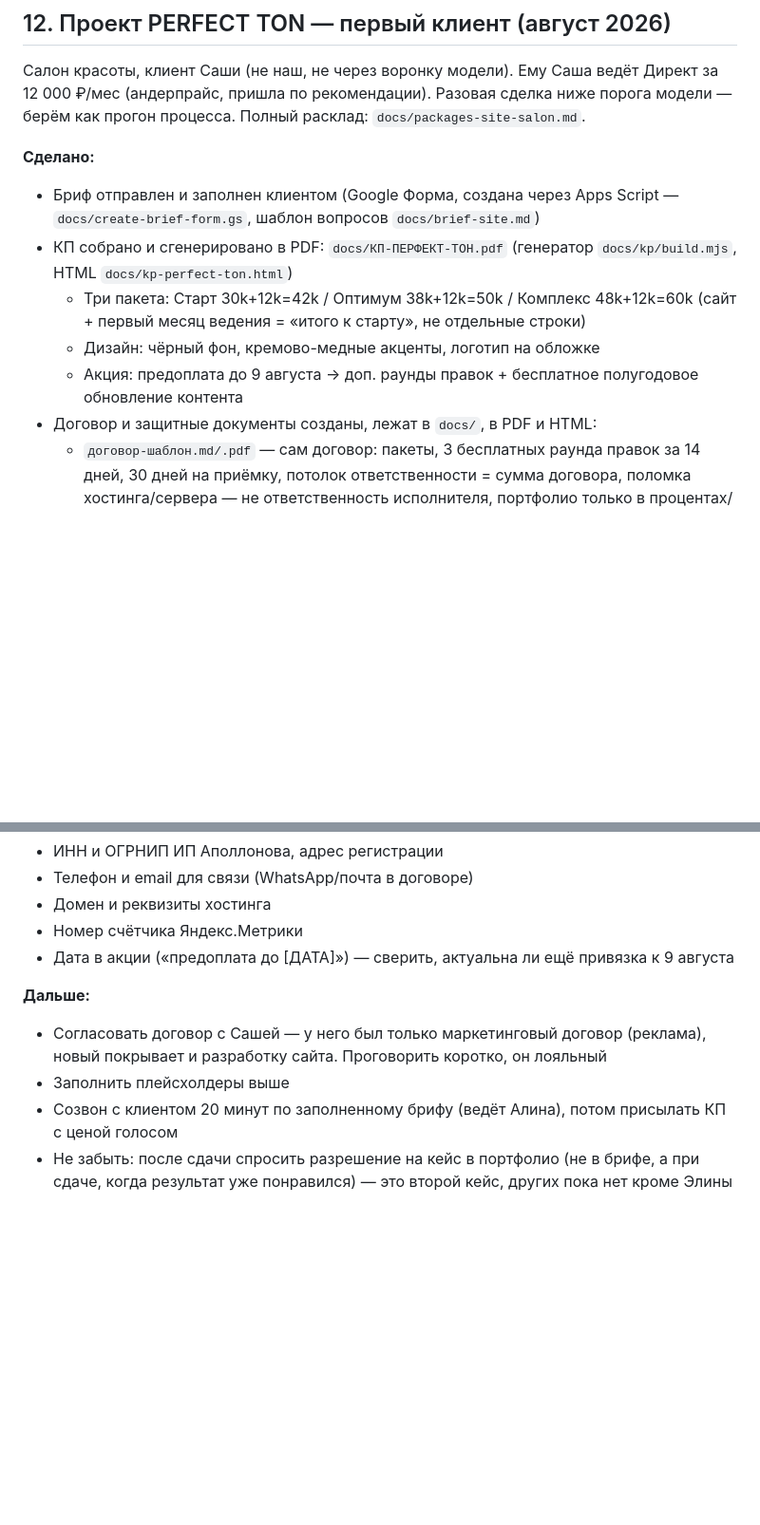
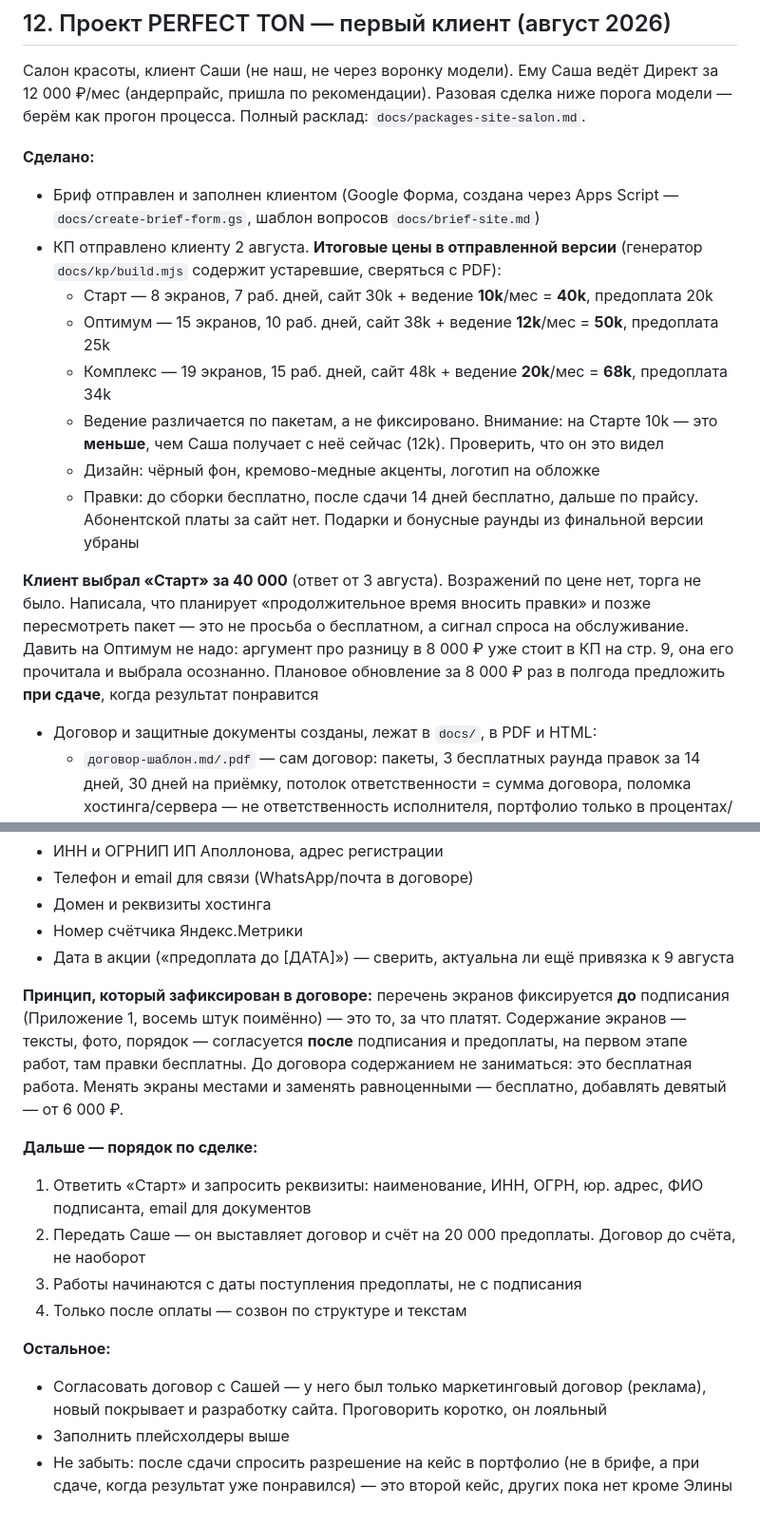
Before and after one commit to Alina3500-2-arch/alina35000, a Markdown page: CLAUDE.md, 2 parts joined by grey strips. Shown at 95% size. GitHub-like rendering; blank space fills up the shorter version.

Commit message:
Память: клиент выбрал Старт, зафиксированы фактические цены КП
В памяти стояли цены из генератора (42/50/60 с ведением 12 000) —
заменены на фактические из отправленного КП. Добавлен принцип
разделения: перечень экранов фиксируется до договора, содержание
согласуется после предоплаты.

Co-Authored-By: Claude Opus 5 <noreply@anthropic.com>
Claude-Session: https://claude.ai/code/session_01ELQpVEcSZjP7D2XxqxUFp1

```diff
--- a/CLAUDE.md
+++ b/CLAUDE.md
@@ -234,10 +234,15 @@
 
 **Сделано:**
 - Бриф отправлен и заполнен клиентом (Google Форма, создана через Apps Script — `docs/create-brief-form.gs`, шаблон вопросов `docs/brief-site.md`)
-- КП собрано и сгенерировано в PDF: `docs/КП-ПЕРФЕКТ-ТОН.pdf` (генератор `docs/kp/build.mjs`, HTML `docs/kp-perfect-ton.html`)
-  - Три пакета: Старт 30k+12k=42k / Оптимум 38k+12k=50k / Комплекс 48k+12k=60k (сайт + первый месяц ведения = «итого к старту», не отдельные строки)
+- КП отправлено клиенту 2 августа. **Итоговые цены в отправленной версии** (генератор `docs/kp/build.mjs` содержит устаревшие, сверяться с PDF):
+  - Старт — 8 экранов, 7 раб. дней, сайт 30k + ведение **10k**/мес = **40k**, предоплата 20k
+  - Оптимум — 15 экранов, 10 раб. дней, сайт 38k + ведение **12k**/мес = **50k**, предоплата 25k
+  - Комплекс — 19 экранов, 15 раб. дней, сайт 48k + ведение **20k**/мес = **68k**, предоплата 34k
+  - Ведение различается по пакетам, а не фиксировано. Внимание: на Старте 10k — это **меньше**, чем Саша получает с неё сейчас (12k). Проверить, что он это видел
   - Дизайн: чёрный фон, кремово-медные акценты, логотип на обложке
-  - Акция: предоплата до 9 августа → доп. раунды правок + бесплатное полугодовое обновление контента
+  - Правки: до сборки бесплатно, после сдачи 14 дней бесплатно, дальше по прайсу. Абонентской платы за сайт нет. Подарки и бонусные раунды из финальной версии убраны
+
+**Клиент выбрал «Старт» за 40 000** (ответ от 3 августа). Возражений по цене нет, торга не было. Написала, что планирует «продолжительное время вносить правки» и позже пересмотреть пакет — это не просьба о бесплатном, а сигнал спроса на обслуживание. Давить на Оптимум не надо: аргумент про разницу в 8 000 ₽ уже стоит в КП на стр. 9, она его прочитала и выбрала осознанно. Плановое обновление за 8 000 ₽ раз в полгода предложить **при сдаче**, когда результат понравится
 - Договор и защитные документы созданы, лежат в `docs/`, в PDF и HTML:
   - `договор-шаблон.md/.pdf` — сам договор: пакеты, 3 бесплатных раунда правок за 14 дней, 30 дней на приёмку, потолок ответственности = сумма договора, поломка хостинга/сервера — не ответственность исполнителя, портфолио только в процентах/разах без сумм
   - `акт-приёмки-инспекция.md/.pdf` — протокол сдачи: чек-лист проверки, что дефект / что нет, передача ответственности заказчику после подписи, платная поддержка после сдачи (500 ₽/консультация)
@@ -250,8 +255,15 @@
 - Номер счётчика Яндекс.Метрики
 - Дата в акции («предоплата до [ДАТА]») — сверить, актуальна ли ещё привязка к 9 августа
 
-**Дальше:**
+**Принцип, который зафиксирован в договоре:** перечень экранов фиксируется **до** подписания (Приложение 1, восемь штук поимённо) — это то, за что платят. Содержание экранов — тексты, фото, порядок — согласуется **после** подписания и предоплаты, на первом этапе работ, там правки бесплатны. До договора содержанием не заниматься: это бесплатная работа. Менять экраны местами и заменять равноценными — бесплатно, добавлять девятый — от 6 000 ₽.
+
+**Дальше — порядок по сделке:**
+1. Ответить «Старт» и запросить реквизиты: наименование, ИНН, ОГРН, юр. адрес, ФИО подписанта, email для документов
+2. Передать Саше — он выставляет договор и счёт на 20 000 предоплаты. Договор до счёта, не наоборот
+3. Работы начинаются с даты поступления предоплаты, не с подписания
+4. Только после оплаты — созвон по структуре и текстам
+
+**Остальное:**
 - Согласовать договор с Сашей — у него был только маркетинговый договор (реклама), новый покрывает и разработку сайта. Проговорить коротко, он лояльный
 - Заполнить плейсхолдеры выше
-- Созвон с клиентом 20 минут по заполненному брифу (ведёт Алина), потом присылать КП с ценой голосом
 - Не забыть: после сдачи спросить разрешение на кейс в портфолио (не в брифе, а при сдаче, когда результат уже понравился) — это второй кейс, других пока нет кроме Элины
```
